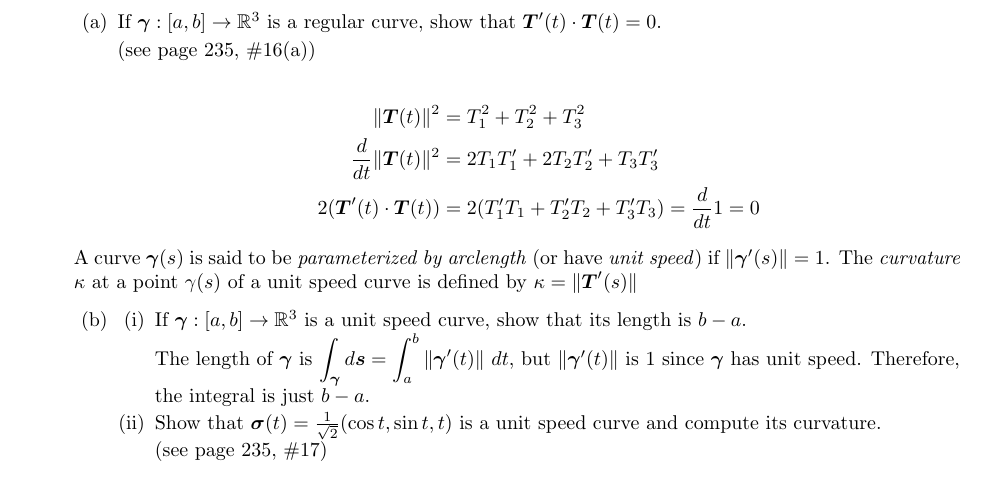
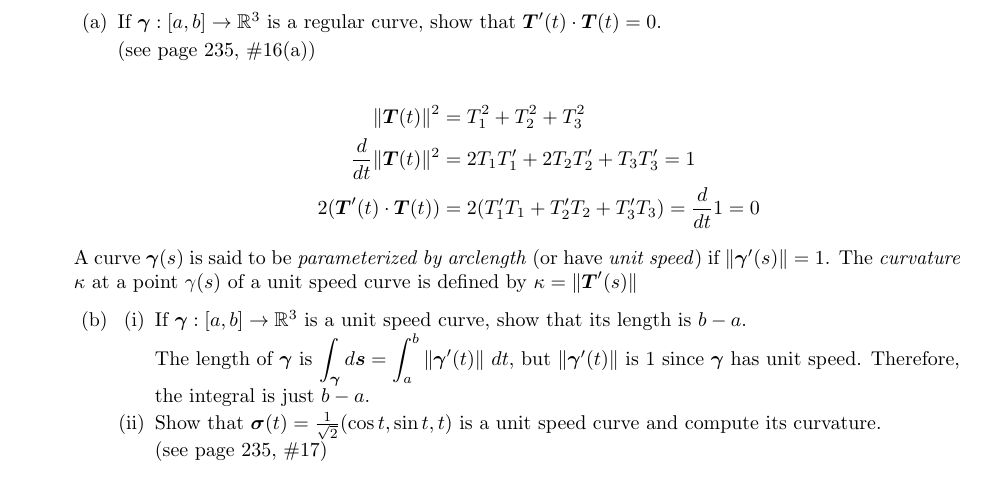
Before and after one commit to poonkeegan/school, a LaTeX document (matb42/a4.tex): part of page 1 of 8, cut so that both start at the same text. Compiled offline with pdfLaTeX.

Commit message:
Tue Feb  6 17:28:54 EST 2018

```diff
--- a/matb42/a4.tex
+++ b/matb42/a4.tex
@@ -38,7 +38,7 @@ Feb 13th 2018}
 
                 \begin{align*}
                     \norm{\boldsymbol{T}(t)}^2 &= T_1^2 + T_2^2 + T_3^2 \\
-                    \deriv{t} \norm{\boldsymbol{T}(t)}^2 &= 2 T_1T'_1 + 2T_2T'_2 + T_3T'_3 \\
+                    \deriv{t} \norm{\boldsymbol{T}(t)}^2 &= 2 T_1T'_1 + 2T_2T'_2 + T_3T'_3 = 1\\
                     2 (\boldsymbol{T}'(t) \cdot \boldsymbol{T}(t)) &= 2(T'_1T_1 + T'_2 T_2 + T'_3 T_3) = \deriv{t}1 = 0
                 \end{align*}
         \end{enumerate}
```
Also changed, not shown: matb42/a4.pdf.
